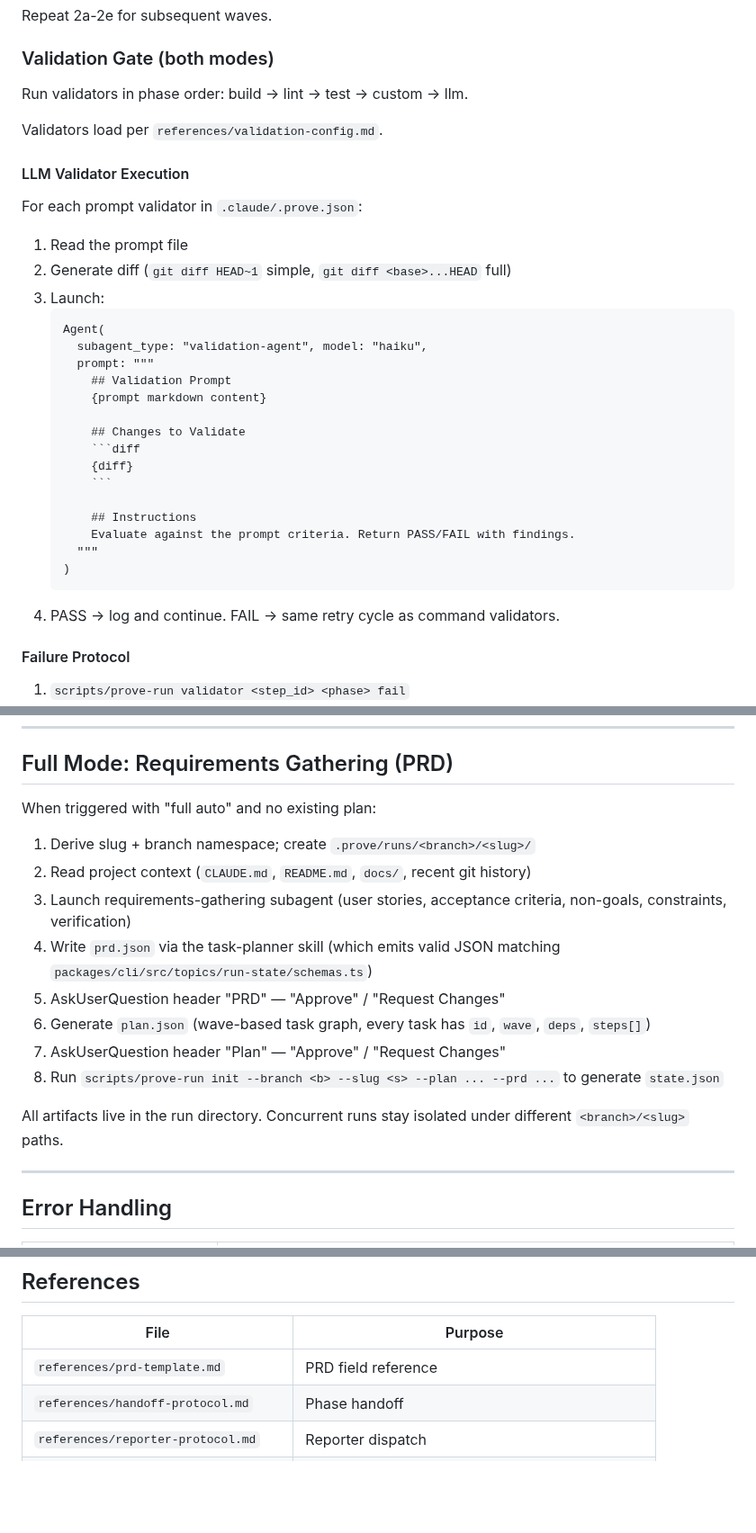
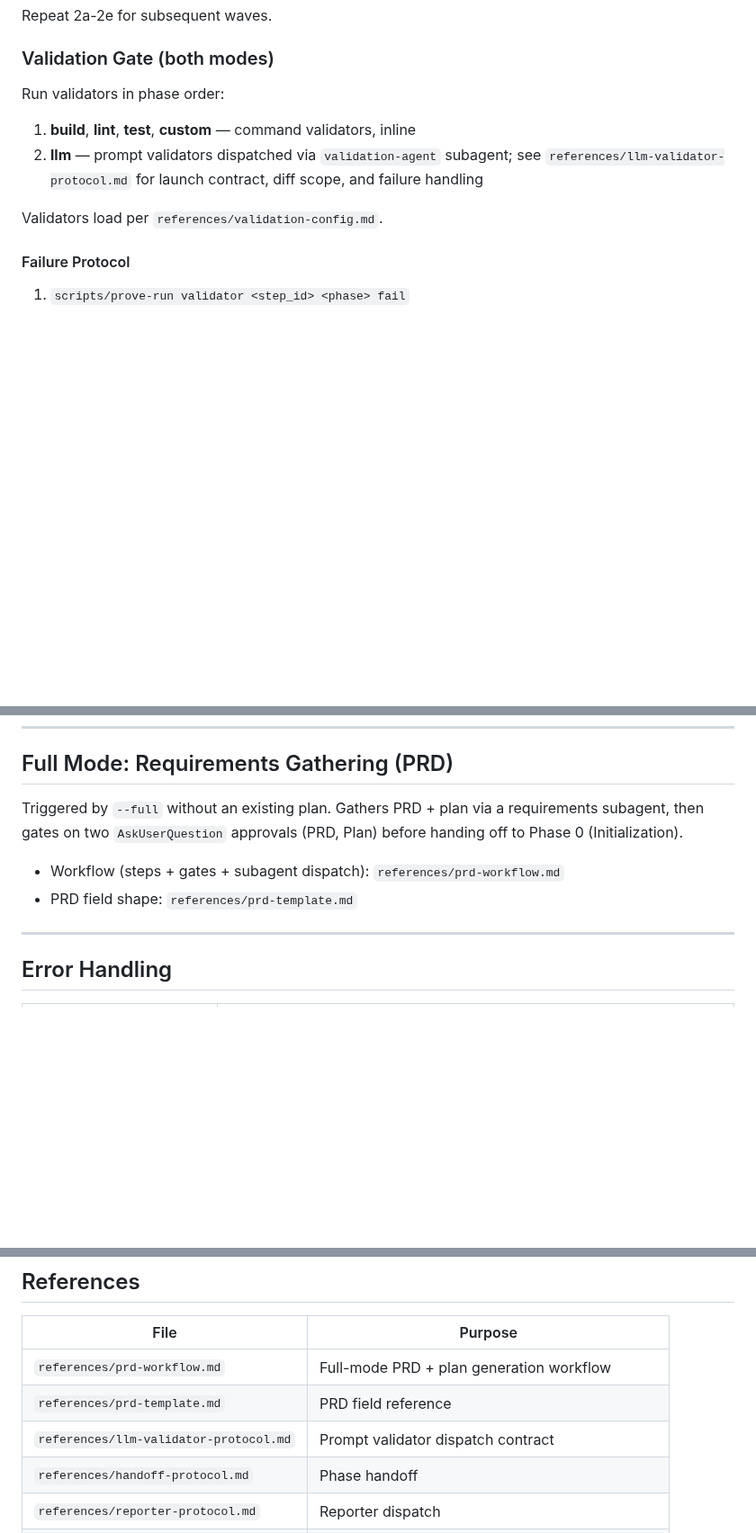
Before and after one commit to mjmorales/claude-prove, a Markdown page: skills/orchestrator/SKILL.md, 3 parts joined by grey strips. Shown at 90% size. Rendered like a GitHub page; blank space fills up the shorter version.

Commit message:
refactor(skills): externalize PRD workflow and LLM validator protocol from orchestrator SKILL.md
SKILL.md shrunk 447 -> 418 lines by moving two verbose sections into dedicated references:
- Full Mode PRD gathering -> skills/orchestrator/references/prd-workflow.md
- LLM validator dispatch -> skills/orchestrator/references/llm-validator-protocol.md

Pointers in SKILL.md retain trigger context (approval gates, subagent ownership).
New references are self-contained: preconditions, subagent dispatch shape, SHA-based
diff scope (resilient to retry/WIP commits), mode-specific fix paths.

Co-Authored-By: Claude Opus 4.7 (1M context) <noreply@anthropic.com>

````diff
--- a/skills/orchestrator/SKILL.md
+++ b/skills/orchestrator/SKILL.md
@@ -257,35 +257,12 @@ Repeat 2a-2e for subsequent waves.
 
 ### Validation Gate (both modes)
 
-Run validators in phase order: build → lint → test → custom → llm.
+Run validators in phase order:
+
+1. **build**, **lint**, **test**, **custom** — command validators, inline
+2. **llm** — prompt validators dispatched via `validation-agent` subagent; see `references/llm-validator-protocol.md` for launch contract, diff scope, and failure handling
 
 Validators load per `references/validation-config.md`.
-
-#### LLM Validator Execution
-
-For each prompt validator in `.claude/.prove.json`:
-
-1. Read the prompt file
-2. Generate diff (`git diff HEAD~1` simple, `git diff <base>...HEAD` full)
-3. Launch:
-   ```
-   Agent(
-     subagent_type: "validation-agent", model: "haiku",
-     prompt: """
-       ## Validation Prompt
-       {prompt markdown content}
-
-       ## Changes to Validate
-       ```diff
-       {diff}
-       ```
-
-       ## Instructions
-       Evaluate against the prompt criteria. Return PASS/FAIL with findings.
-     """
-   )
-   ```
-4. PASS → log and continue. FAIL → same retry cycle as command validators.
 
 #### Failure Protocol
 
@@ -368,18 +345,10 @@ Present: merge SHA, archived location, skipped items. If "Skip": remind to run `
 
 ## Full Mode: Requirements Gathering (PRD)
 
-When triggered with "full auto" and no existing plan:
+Triggered by `--full` without an existing plan. Gathers PRD + plan via a requirements subagent, then gates on two `AskUserQuestion` approvals (PRD, Plan) before handing off to Phase 0 (Initialization).
 
-1. Derive slug + branch namespace; create `.prove/runs/<branch>/<slug>/`
-2. Read project context (`CLAUDE.md`, `README.md`, `docs/`, recent git history)
-3. Launch requirements-gathering subagent (user stories, acceptance criteria, non-goals, constraints, verification)
-4. Write `prd.json` via the task-planner skill (which emits valid JSON matching `packages/cli/src/topics/run-state/schemas.ts`)
-5. AskUserQuestion header "PRD" — "Approve" / "Request Changes"
-6. Generate `plan.json` (wave-based task graph, every task has `id`, `wave`, `deps`, `steps[]`)
-7. AskUserQuestion header "Plan" — "Approve" / "Request Changes"
-8. Run `scripts/prove-run init --branch <b> --slug <s> --plan ... --prd ...` to generate `state.json`
-
-All artifacts live in the run directory. Concurrent runs stay isolated under different `<branch>/<slug>` paths.
+- Workflow (steps + gates + subagent dispatch): `references/prd-workflow.md`
+- PRD field shape: `references/prd-template.md`
 
 ---
 
@@ -436,7 +405,9 @@ All artifacts live in the run directory. Concurrent runs stay isolated under dif
 
 | File | Purpose |
 |------|---------|
+| `references/prd-workflow.md` | Full-mode PRD + plan generation workflow |
 | `references/prd-template.md` | PRD field reference |
+| `references/llm-validator-protocol.md` | Prompt validator dispatch contract |
 | `references/handoff-protocol.md` | Phase handoff |
 | `references/reporter-protocol.md` | Reporter dispatch |
 | `references/validation-config.md` | Validators (schema, auto-detect, execution order) |
````
Also changed, not shown: 2 other files.
